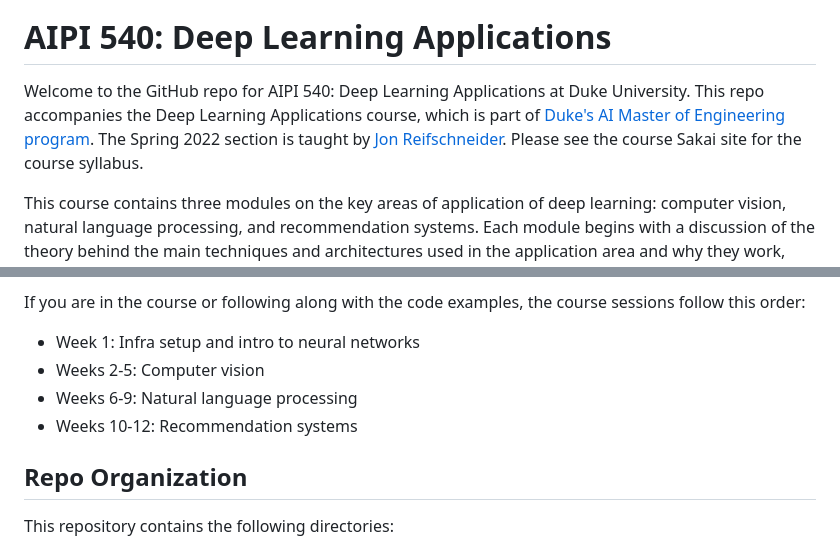
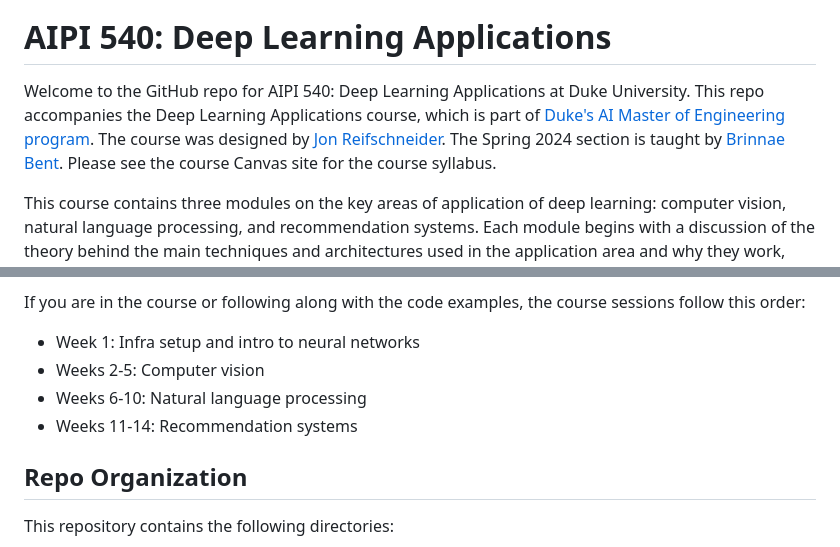
Before and after one commit to AIPI540/AIPI540-Deep-Learning-Applications, a Markdown page: README.md, 2 parts joined by grey strips. Rendered like a GitHub page.

```diff
--- a/README.md
+++ b/README.md
@@ -1,7 +1,7 @@
 ![](https://storage.googleapis.com/aipi_datasets/Duke-AIPI-Logo.png)
 
 # AIPI 540: Deep Learning Applications
-Welcome to the GitHub repo for AIPI 540: Deep Learning Applications at Duke University.  This repo accompanies the Deep Learning Applications course, which is part of [Duke's AI Master of Engineering program](https://ai.meng.duke.edu).  The Spring 2022 section is taught by [Jon Reifschneider](https://ai.meng.duke.edu/faculty/jon-reifschneider).  Please see the course Sakai site for the course syllabus.
+Welcome to the GitHub repo for AIPI 540: Deep Learning Applications at Duke University.  This repo accompanies the Deep Learning Applications course, which is part of [Duke's AI Master of Engineering program](https://ai.meng.duke.edu).  The course was designed by [Jon Reifschneider](https://ai.meng.duke.edu/faculty/jon-reifschneider). The Spring 2024 section is taught by [Brinnae Bent](https://scholars.duke.edu/person/brinnae.bent). Please see the course Canvas site for the course syllabus.
 
 This course contains three modules on the key areas of application of deep learning: computer vision, natural language processing, and recommendation systems.  Each module begins with a discussion of the theory behind the main techniques and architectures used in the application area and why they work, following by hands-on exploration of the key applications in Python.  Students complete a team project during each module as well as an individual course-long project which culminates in a prototype web app incorporating deep learning.
 
@@ -10,8 +10,8 @@ This repo contains notebooks with code examples which accompany the course.  The
 If you are in the course or following along with the code examples, the course sessions follow this order:
 - Week 1: Infra setup and intro to neural networks
 - Weeks 2-5: Computer vision
-- Weeks 6-9: Natural language processing
-- Weeks 10-12: Recommendation systems
+- Weeks 6-10: Natural language processing
+- Weeks 11-14: Recommendation systems
 
 ## Repo Organization
 This repository contains the following directories:
```
